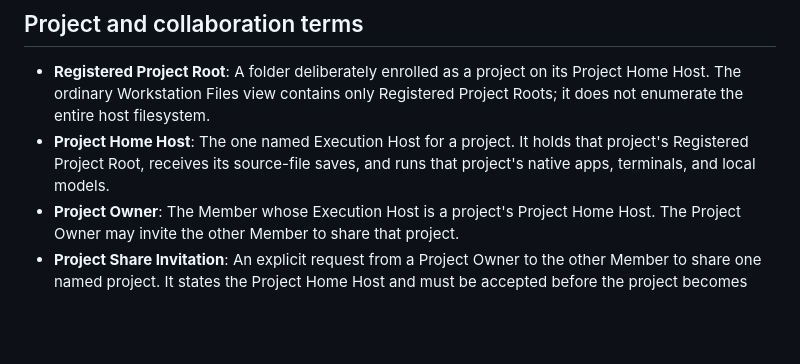
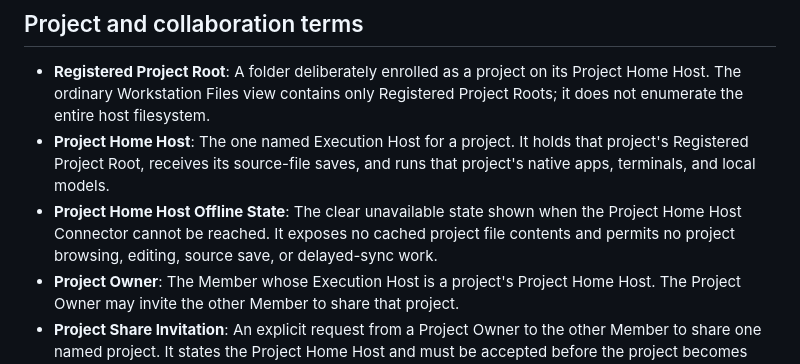
Before and after one commit to Treytucker05/The_Compound, a Markdown page: CONTEXT.md, the part around the change. Rendered like a GitHub page; blank space fills up the shorter version.

Commit message:
docs: keep offline project hosts unavailable

```diff
--- a/CONTEXT.md
+++ b/CONTEXT.md
@@ -39,6 +39,7 @@
 
 - **Registered Project Root**: A folder deliberately enrolled as a project on its Project Home Host. The ordinary Workstation Files view contains only Registered Project Roots; it does not enumerate the entire host filesystem.
 - **Project Home Host**: The one named Execution Host for a project. It holds that project's Registered Project Root, receives its source-file saves, and runs that project's native apps, terminals, and local models.
+- **Project Home Host Offline State**: The clear unavailable state shown when the Project Home Host Connector cannot be reached. It exposes no cached project file contents and permits no project browsing, editing, source save, or delayed-sync work.
 - **Project Owner**: The Member whose Execution Host is a project's Project Home Host. The Project Owner may invite the other Member to share that project.
 - **Project Share Invitation**: An explicit request from a Project Owner to the other Member to share one named project. It states the Project Home Host and must be accepted before the project becomes shared.
 - **Collaborator Access**: The default access granted after a Project Share Invitation is accepted. It lets both Members browse only that Registered Project Root and participate in Live Source Collaboration, but grants no terminal, browser, local-model, or full-machine control. It lasts until a Project Access End.
```
Also changed, not shown: docs/adr/0039-project-home-host-offline.md (added, +19 -0 lines).
